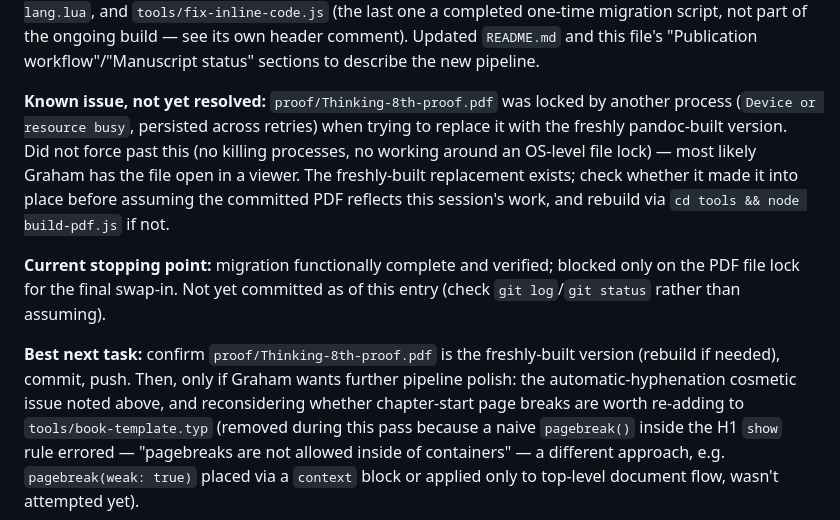
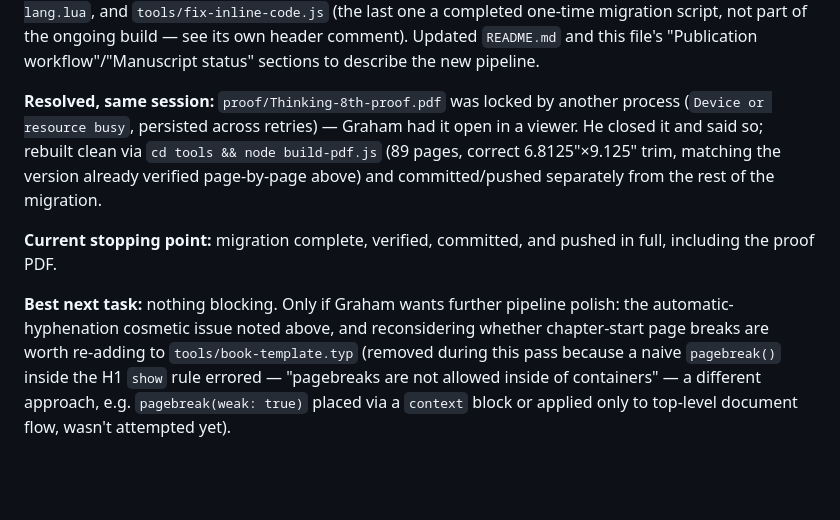
Before and after one commit to gchiu/thinking8th, a Markdown page: HANDOFF.md, the part around the change. GitHub-like rendering; blank space fills up the shorter version.

Commit message:
Update HANDOFF.md: proof PDF file-lock resolved
Co-Authored-By: Claude Sonnet 5 <noreply@anthropic.com>

```diff
--- a/HANDOFF.md
+++ b/HANDOFF.md
@@ -926,23 +926,18 @@ see its own header comment). Updated `README.md` and this file's
 "Publication workflow"/"Manuscript status" sections to describe the
 new pipeline.
 
-**Known issue, not yet resolved:** `proof/Thinking-8th-proof.pdf` was
-locked by another process (`Device or resource busy`, persisted across
-retries) when trying to replace it with the freshly pandoc-built
-version. Did not force past this (no killing processes, no working
-around an OS-level file lock) — most likely Graham has the file open
-in a viewer. The freshly-built replacement exists; check whether it
-made it into place before assuming the committed PDF reflects this
-session's work, and rebuild via `cd tools && node build-pdf.js` if not.
+**Resolved, same session:** `proof/Thinking-8th-proof.pdf` was locked
+by another process (`Device or resource busy`, persisted across
+retries) — Graham had it open in a viewer. He closed it and said so;
+rebuilt clean via `cd tools && node build-pdf.js` (89 pages, correct
+6.8125"×9.125" trim, matching the version already verified page-by-page
+above) and committed/pushed separately from the rest of the migration.
 
-**Current stopping point:** migration functionally complete and
-verified; blocked only on the PDF file lock for the final swap-in.
-Not yet committed as of this entry (check `git log`/`git status`
-rather than assuming).
+**Current stopping point:** migration complete, verified, committed,
+and pushed in full, including the proof PDF.
 
-**Best next task:** confirm `proof/Thinking-8th-proof.pdf` is the
-freshly-built version (rebuild if needed), commit, push. Then, only if
-Graham wants further pipeline polish: the automatic-hyphenation
+**Best next task:** nothing blocking. Only if Graham wants further
+pipeline polish: the automatic-hyphenation
 cosmetic issue noted above, and reconsidering whether chapter-start
 page breaks are worth re-adding to `tools/book-template.typ` (removed
 during this pass because a naive `pagebreak()` inside the H1 `show`
```
